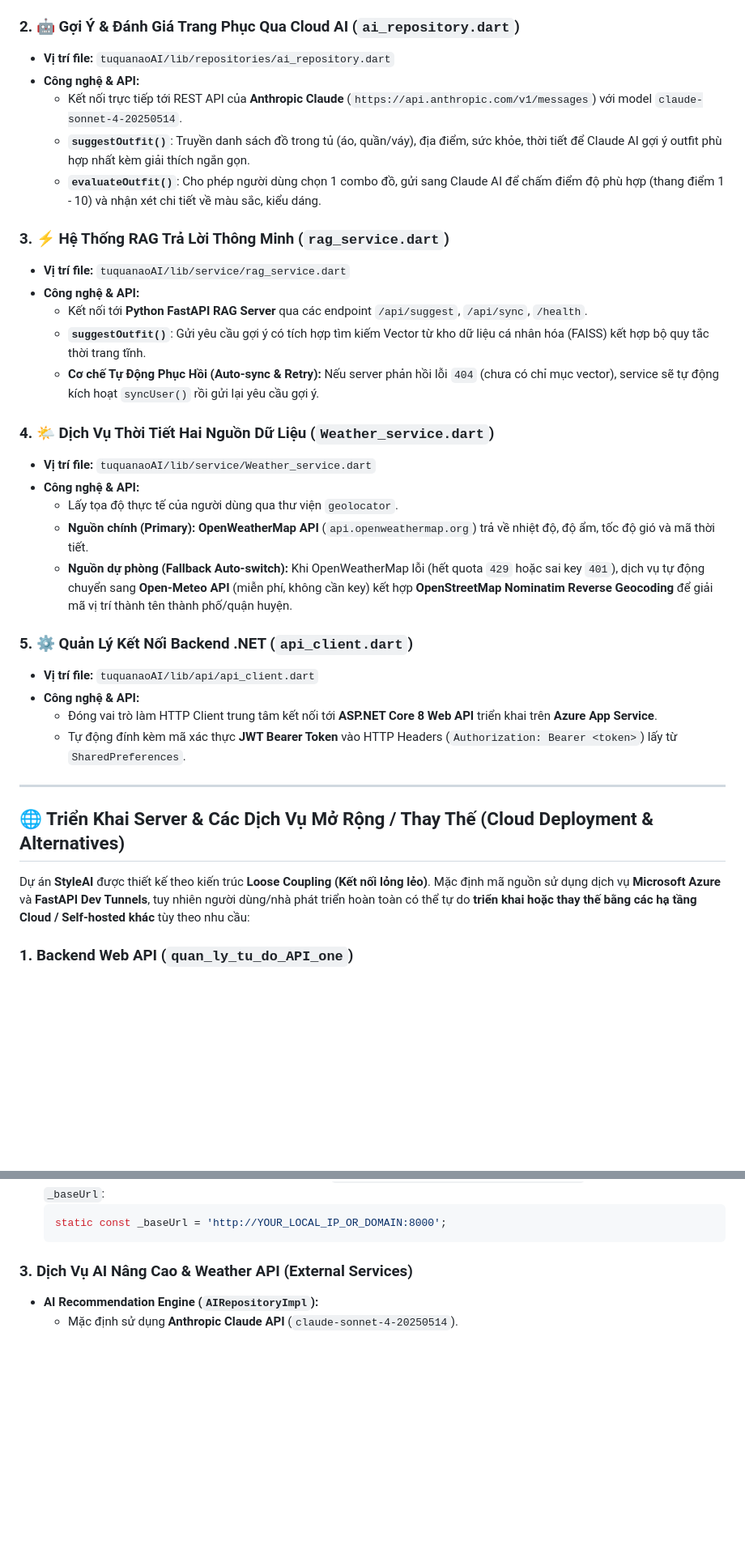
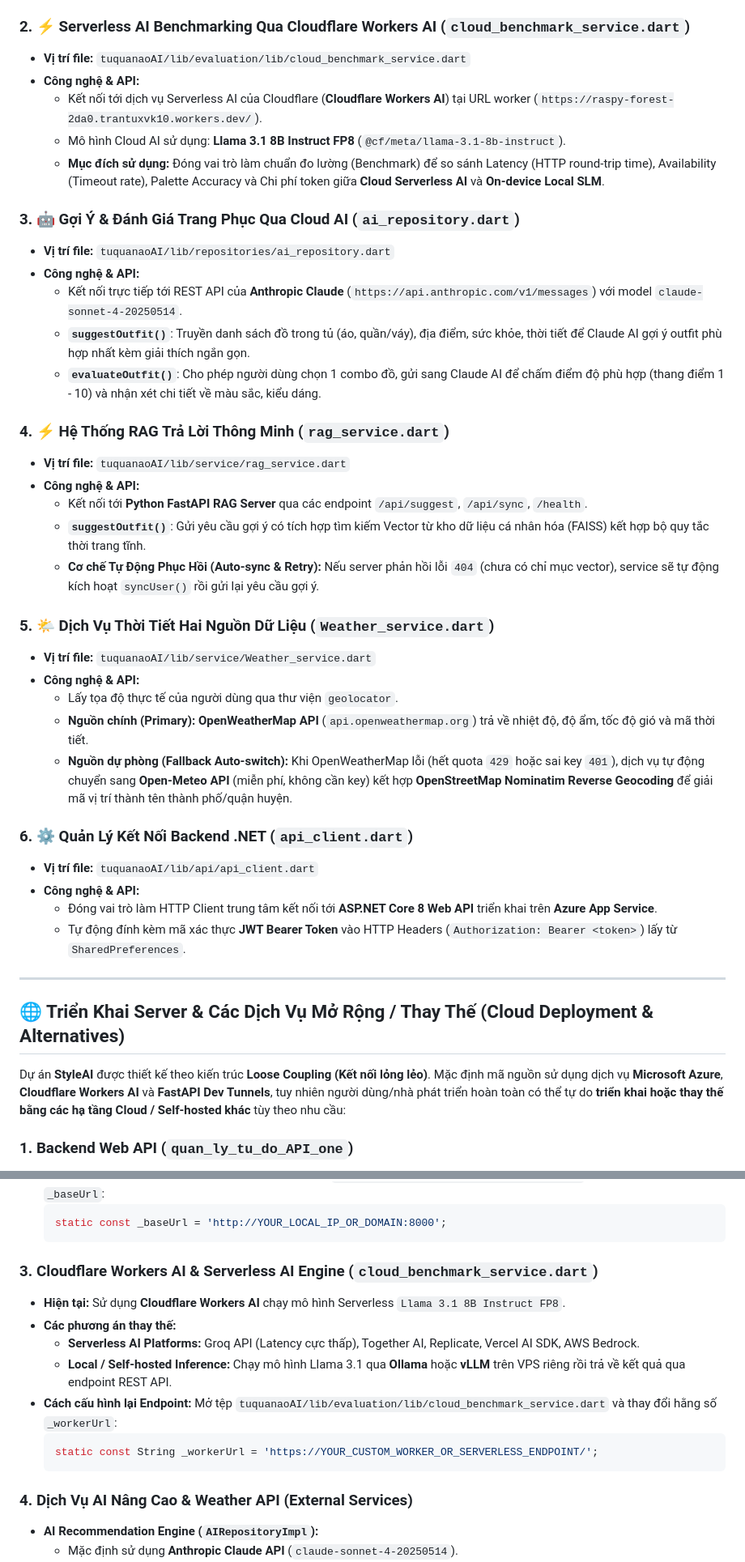
Before and after one commit to DaiAiTienTon/OpenSourceTuQuanAoAI, a Markdown page: README.md, 2 parts joined by grey strips. Shown at 81% size. GitHub-like rendering; blank space fills up the shorter version.

Commit message:
Add Cloudflare Workers AI (Llama 3.1 8B) benchmark integration and alternative configuration guide to README.md

````diff
--- a/README.md
+++ b/README.md
@@ -69,28 +70,35 @@ graph TD
   - Xây dựng **Context theo thời gian thực** (`ThemeContext`): giờ trong ngày, nhiệt độ, tình trạng thời tiết, nhịp tim, giờ ngủ, sở thích cá nhân.
   - Sử dụng cú pháp ràng buộc **GBNF (GGML BNF Grammar)** buộc mô hình chỉ xuất ra định dạng JSON chứa 1 trong 10 bảng màu chuẩn (`ocean`, `forest`, `sunset`, `warm_orange`, `dark_blue`, `lavender`, `mint`, `rose`, `golden_morning`, `rainy_evening`).
 
-### 2. 🤖 Gợi Ý & Đánh Giá Trang Phục Qua Cloud AI (`ai_repository.dart`)
+### 2. ⚡ Serverless AI Benchmarking Qua Cloudflare Workers AI (`cloud_benchmark_service.dart`)
+- **Vị trí file:** `tuquanaoAI/lib/evaluation/lib/cloud_benchmark_service.dart`
+- **Công nghệ & API:**
+  - Kết nối tới dịch vụ Serverless AI của Cloudflare (**Cloudflare Workers AI**) tại URL worker (`https://raspy-forest-2da0.trantuxvk10.workers.dev/`).
+  - Mô hình Cloud AI sử dụng: **Llama 3.1 8B Instruct FP8** (`@cf/meta/llama-3.1-8b-instruct`).
+  - **Mục đích sử dụng:** Đóng vai trò làm chuẩn đo lường (Benchmark) để so sánh Latency (HTTP round-trip time), Availability (Timeout rate), Palette Accuracy và Chi phí token giữa **Cloud Serverless AI** và **On-device Local SLM**.
+
+### 3. 🤖 Gợi Ý & Đánh Giá Trang Phục Qua Cloud AI (`ai_repository.dart`)
 - **Vị trí file:** `tuquanaoAI/lib/repositories/ai_repository.dart`
 - **Công nghệ & API:**
   - Kết nối trực tiếp tới REST API của **Anthropic Claude** (`https://api.anthropic.com/v1/messages`) với model `claude-sonnet-4-20250514`.
   - **`suggestOutfit()`**: Truyền danh sách đồ trong tủ (áo, quần/váy), địa điểm, sức khỏe, thời tiết để Claude AI gợi ý outfit phù hợp nhất kèm giải thích ngắn gọn.
   - **`evaluateOutfit()`**: Cho phép người dùng chọn 1 combo đồ, gửi sang Claude AI để chấm điểm độ phù hợp (thang điểm 1 - 10) và nhận xét chi tiết về màu sắc, kiểu dáng.
 
-### 3. ⚡ Hệ Thống RAG Trả Lời Thông Minh (`rag_service.dart`)
+### 4. ⚡ Hệ Thống RAG Trả Lời Thông Minh (`rag_service.dart`)
 - **Vị trí file:** `tuquanaoAI/lib/service/rag_service.dart`
 - **Công nghệ & API:**
   - Kết nối tới **Python FastAPI RAG Server** qua các endpoint `/api/suggest`, `/api/sync`, `/health`.
   - **`suggestOutfit()`**: Gửi yêu cầu gợi ý có tích hợp tìm kiếm Vector từ kho dữ liệu cá nhân hóa (FAISS) kết hợp bộ quy tắc thời trang tĩnh.
   - **Cơ chế Tự Động Phục Hồi (Auto-sync & Retry):** Nếu server phản hồi lỗi `404` (chưa có chỉ mục vector), service sẽ tự động kích hoạt `syncUser()` rồi gửi lại yêu cầu gợi ý.
 
-### 4. 🌤️ Dịch Vụ Thời Tiết Hai Nguồn Dữ Liệu (`Weather_service.dart`)
+### 5. 🌤️ Dịch Vụ Thời Tiết Hai Nguồn Dữ Liệu (`Weather_service.dart`)
 - **Vị trí file:** `tuquanaoAI/lib/service/Weather_service.dart`
 - **Công nghệ & API:**
   - Lấy tọa độ thực tế của người dùng qua thư viện `geolocator`.
   - **Nguồn chính (Primary):** **OpenWeatherMap API** (`api.openweathermap.org`) trả về nhiệt độ, độ ẩm, tốc độ gió và mã thời tiết.
   - **Nguồn dự phòng (Fallback Auto-switch):** Khi OpenWeatherMap lỗi (hết quota `429` hoặc sai key `401`), dịch vụ tự động chuyển sang **Open-Meteo API** (miễn phí, không cần key) kết hợp **OpenStreetMap Nominatim Reverse Geocoding** để giải mã vị trí thành tên thành phố/quận huyện.
 
-### 5. ⚙️ Quản Lý Kết Nối Backend .NET (`api_client.dart`)
+### 6. ⚙️ Quản Lý Kết Nối Backend .NET (`api_client.dart`)
 - **Vị trí file:** `tuquanaoAI/lib/api/api_client.dart`
 - **Công nghệ & API:**
   - Đóng vai trò làm HTTP Client trung tâm kết nối tới **ASP.NET Core 8 Web API** triển khai trên **Azure App Service**.
@@ -100,7 +108,7 @@ graph TD
 
 ## 🌐 Triển Khai Server & Các Dịch Vụ Mở Rộng / Thay Thế (Cloud Deployment & Alternatives)
 
-Dự án **StyleAI** được thiết kế theo kiến trúc **Loose Coupling (Kết nối lỏng lẻo)**. Mặc định mã nguồn sử dụng dịch vụ **Microsoft Azure** và **FastAPI Dev Tunnels**, tuy nhiên người dùng/nhà phát triển hoàn toàn có thể tự do **triển khai hoặc thay thế bằng các hạ tầng Cloud / Self-hosted khác** tùy theo nhu cầu:
+Dự án **StyleAI** được thiết kế theo kiến trúc **Loose Coupling (Kết nối lỏng lẻo)**. Mặc định mã nguồn sử dụng dịch vụ **Microsoft Azure**, **Cloudflare Workers AI** và **FastAPI Dev Tunnels**, tuy nhiên người dùng/nhà phát triển hoàn toàn có thể tự do **triển khai hoặc thay thế bằng các hạ tầng Cloud / Self-hosted khác** tùy theo nhu cầu:
 
 ### 1. Backend Web API (`quan_ly_tu_do_API_one`)
 - **Hiện tại:** Đang được host trên **Microsoft Azure App Service** (Japan East) và **Azure SQL Database**.
@@ -125,7 +133,18 @@ Dự án **StyleAI** được thiết kế theo kiến trúc **Loose Coupling (K
   static const _baseUrl = 'http://YOUR_LOCAL_IP_OR_DOMAIN:8000';
   ```
 
-### 3. Dịch Vụ AI Nâng Cao & Weather API (External Services)
+### 3. Cloudflare Workers AI & Serverless AI Engine (`cloud_benchmark_service.dart`)
+- **Hiện tại:** Sử dụng **Cloudflare Workers AI** chạy mô hình Serverless `Llama 3.1 8B Instruct FP8`.
+- **Các phương án thay thế:**
+  - **Serverless AI Platforms:** Groq API (Latency cực thấp), Together AI, Replicate, Vercel AI SDK, AWS Bedrock.
+  - **Local / Self-hosted Inference:** Chạy mô hình Llama 3.1 qua **Ollama** hoặc **vLLM** trên VPS riêng rồi trả về kết quả qua endpoint REST API.
+- **Cách cấu hình lại Endpoint:**
+  Mở tệp `tuquanaoAI/lib/evaluation/lib/cloud_benchmark_service.dart` và thay đổi hằng số `_workerUrl`:
+  ```dart
+  static const String _workerUrl = 'https://YOUR_CUSTOM_WORKER_OR_SERVERLESS_ENDPOINT/';
+  ```
+
+### 4. Dịch Vụ AI Nâng Cao & Weather API (External Services)
 - **AI Recommendation Engine (`AIRepositoryImpl`):**
   - Mặc định sử dụng **Anthropic Claude API** (`claude-sonnet-4-20250514`).
   - **Thay thế:** Có thể thay thế bằng **OpenAI API** (`gpt-4o` / `gpt-4o-mini`), **Google Gemini API**, **DeepSeek API**, hoặc mô hình mã nguồn mở chạy local/VPS qua **Ollama API** (`http://localhost:11434/v1/chat/completions`).
````
Also changed, not shown: other parts of README.md (+7 -5 lines).
